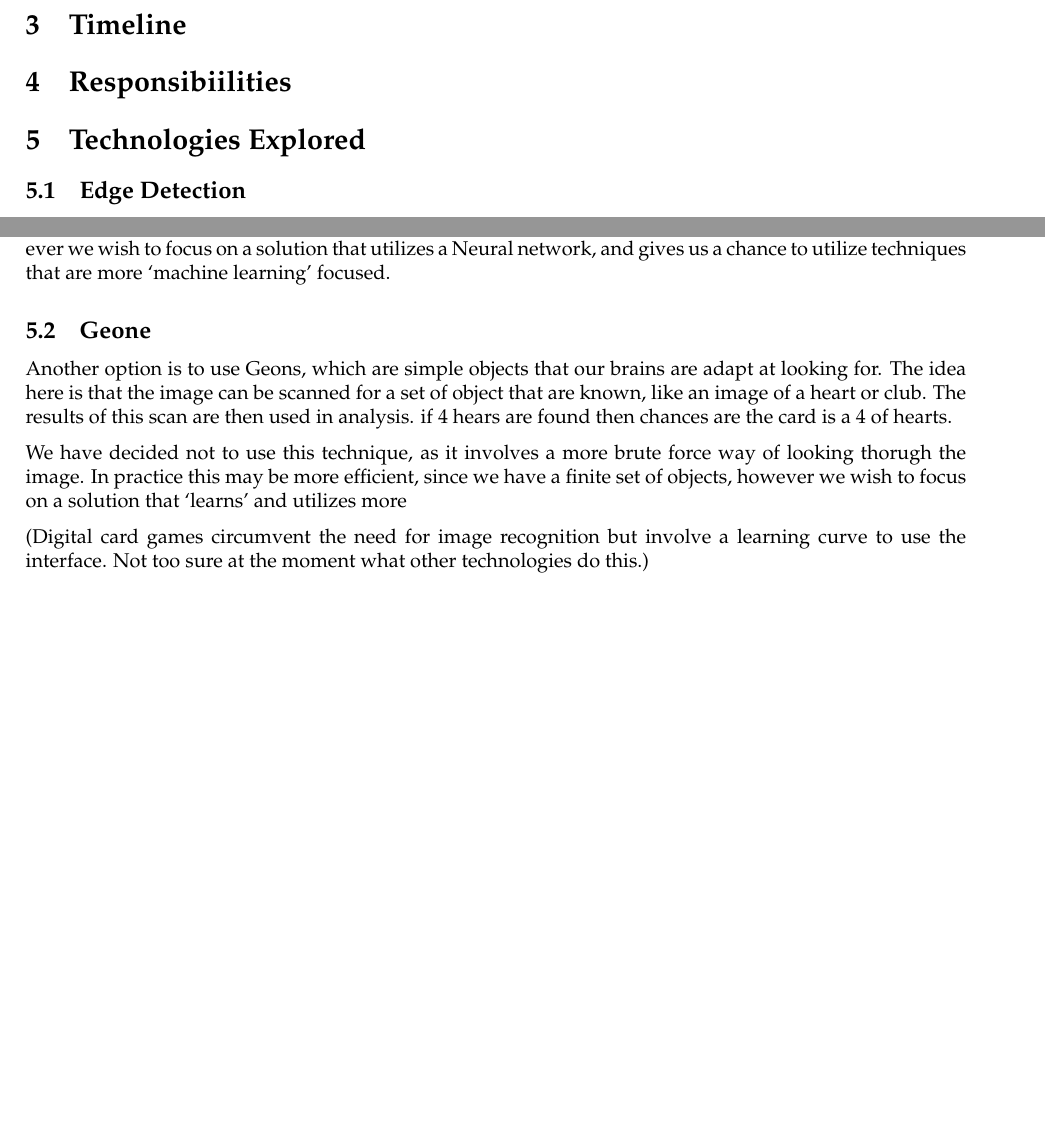
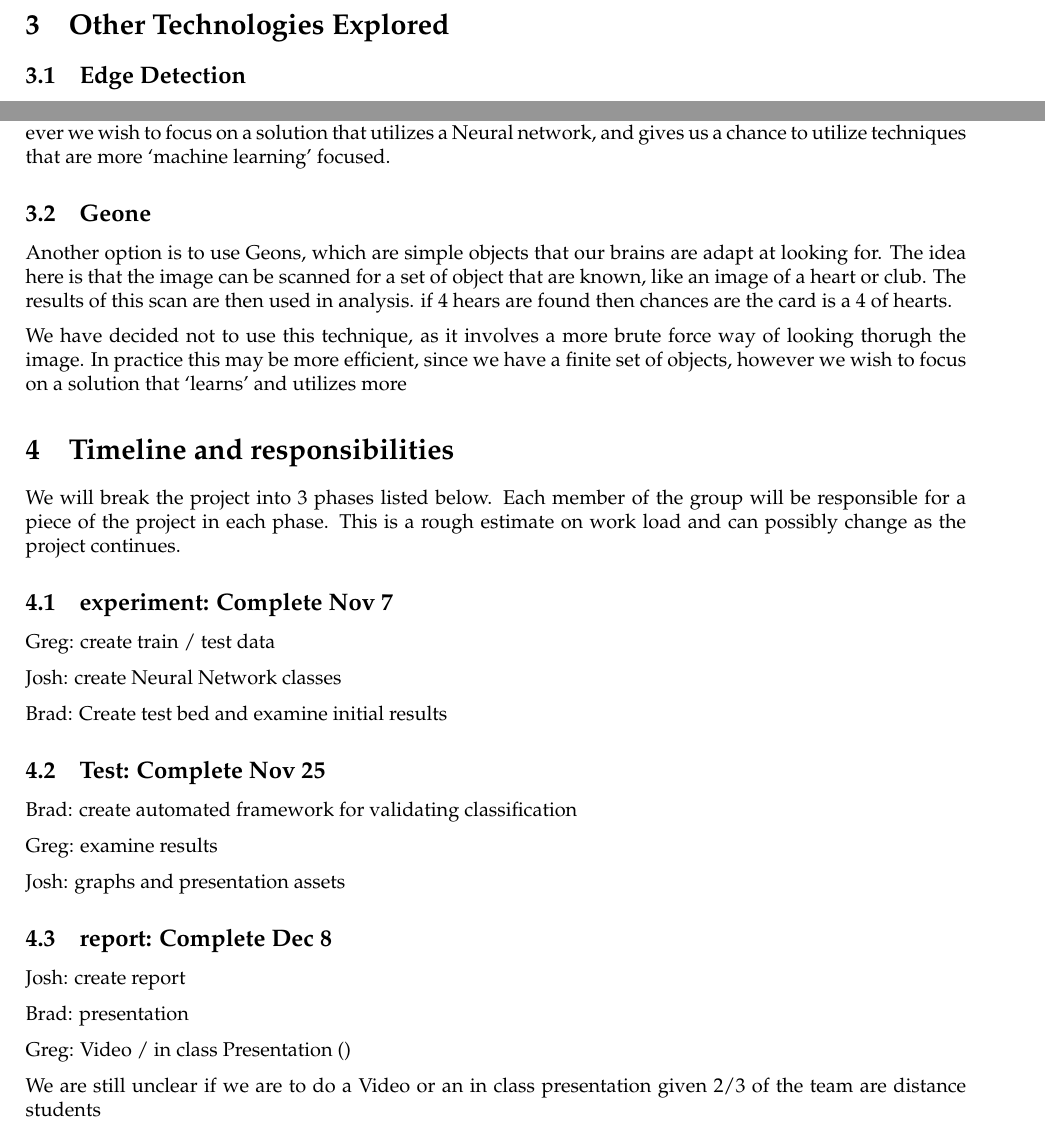
Before and after one commit to JoshuaOdell/constellation-recognition, a LaTeX document (proposal/proposal.tex): two parts of page 2 of 2 before the commit and two parts of page 2 of 3 after it, joined at a grey line, cut at the place of the change, the shorter picture padded with empty space. Compiled offline with pdfLaTeX.

Commit message:
added timeline / responsibilities

```diff
--- a/proposal/proposal.tex
+++ b/proposal/proposal.tex
@@ -51,28 +51,43 @@ It will be interesting to see if the network is able to identify multiple cards
 
 To implement the neural network, we can use a modern machine learning framework such as Theano or Tensorflow to make construction of the network as straightforward as possible, while allowing for the use of modern tools such as GPU processing \cite{gpu2}, \cite{gpu}.
 
-\section{Timeline}
 
-\section{Responsibiilities}
-
-\section{Technologies Explored}
-
+\section{Other Technologies Explored}
 \subsection{Edge Detection}
 There are several edge detection algorithms that could possible be used to locate a playing card within the image.  Some clipping and transformations can then be done to the image to make it more closely match a well known image.  After this we can run the image thorugh either a neural network or other pattern recognizer to determine which card most closely matches the image.
 
 This solution requires quite a bit of minipulation of the image.  In practice it might be more effective, however we wish to focus on a solution that utilizes a Neural network, and gives us a chance to utilize techniques that are more `machine learning' focused.
-
 
 \subsection{Geone}
 Another option is to use Geons, which are simple objects that our brains are adapt at looking for.  The idea here is that the image can be scanned for a set of object that are known, like an image of a heart or club.  The results of this scan are then used in analysis.  if 4 hears are found then chances are the card is a 4 of hearts.
 
 We have decided not to use this technique, as it involves a more brute force way of looking thorugh the image.  In practice this may be more efficient, since we have a finite set of objects, however we wish to focus on a solution that `learns' and utilizes more
 
+\section{Timeline and responsibilities}
+We will break the project into 3 phases listed below.  Each member of the group will be responsible for a piece of the project in each phase.  This is a rough estimate on work load and can possibly change as the project continues.
 
+\subsection{experiment: Complete Nov 7}
+Greg: create train / test data
 
+Josh: create Neural Network classes
 
-(Digital card games circumvent the need for image recognition but involve a learning curve to use the interface. Not too sure at the moment what other technologies do this.)
+Brad: Create test bed and examine initial results
 
+\subsection{Test: Complete Nov 25}
+Brad: create automated framework for validating classification
+
+Greg: examine results
+
+Josh: graphs and presentation assets
+
+\subsection{report: Complete Dec 8}
+Josh: create report
+
+Brad: presentation
+
+Greg: Video / in class Presentation ()
+
+We are still unclear if we are to do a Video or an in class presentation given 2/3 of the team are distance students
 
 
 \nocite{*}
```
